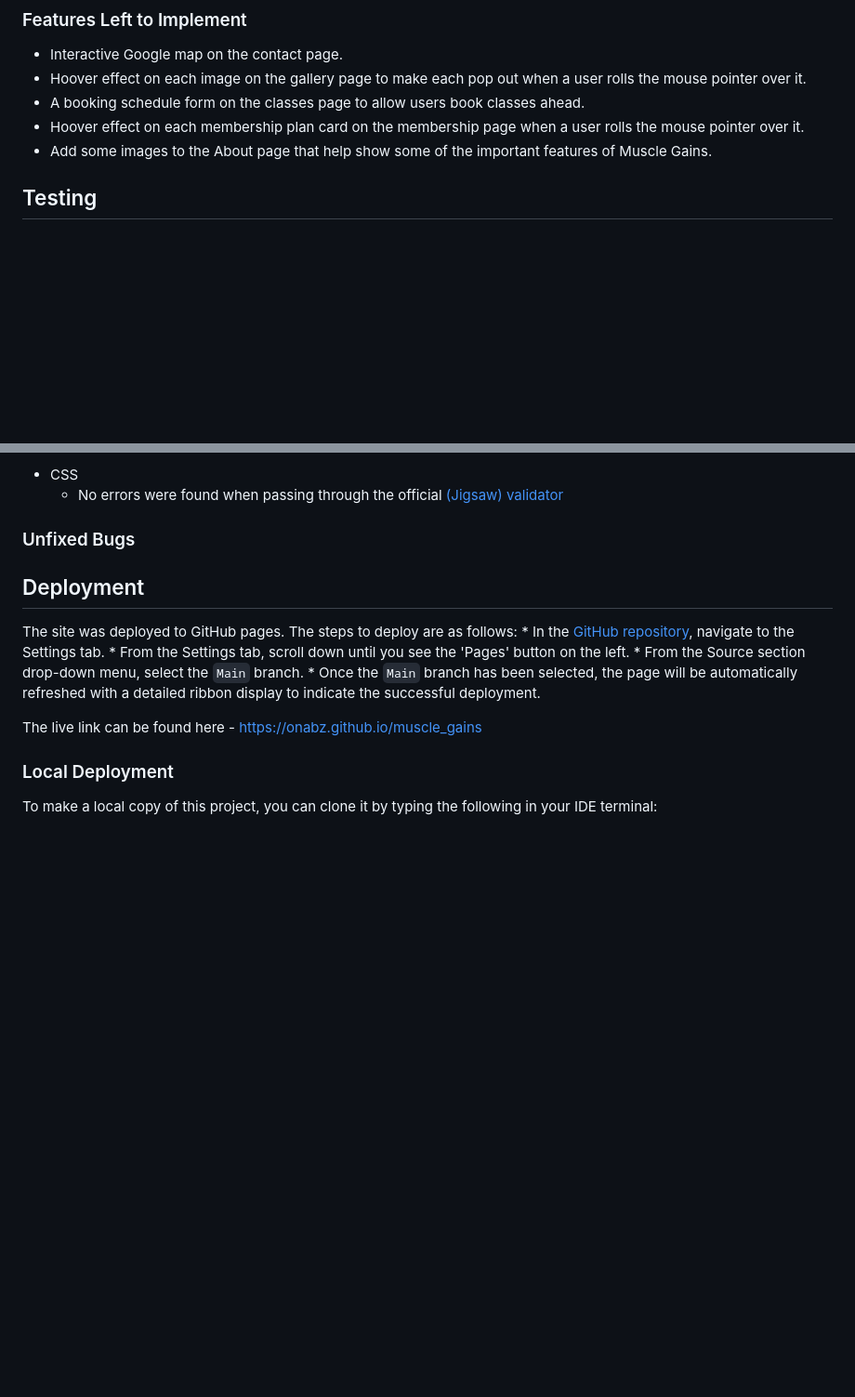
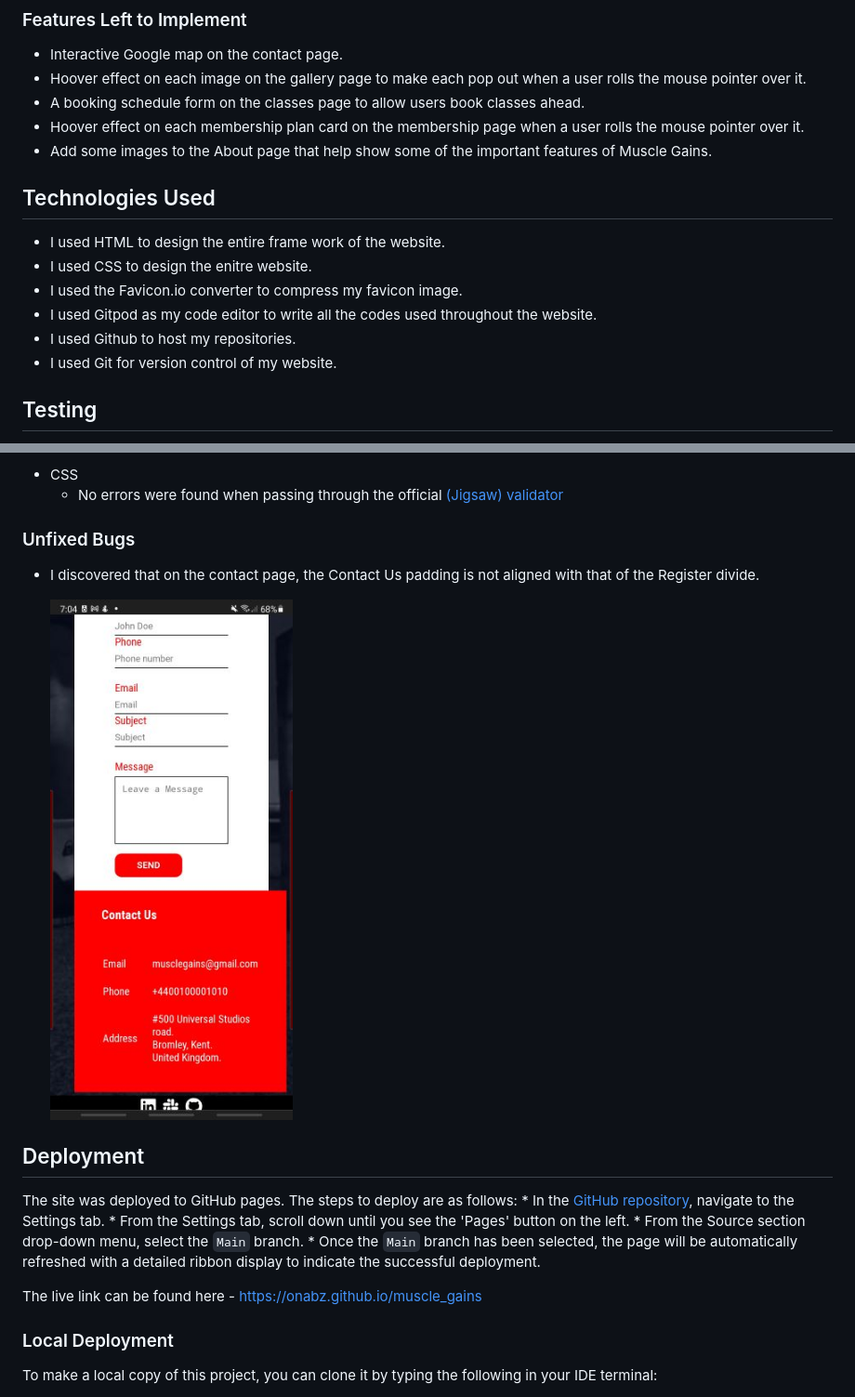
Before and after one commit to onabz/muscle_gains, a Markdown page: README.md, 2 parts joined by grey strips. Shown: that part at 93% size. GitHub-like rendering; pictures changed too: documentation/testing/bug.jpg (added); blank space fills up the shorter version.

```diff
--- a/README.md
+++ b/README.md
@@ -117,6 +117,14 @@ Below are sketched images of how I planned to layout the website design. You wil
 - Hoover effect on each membership plan card on the membership page when a user rolls the mouse pointer over it.
 - Add some images to the About page that help show some of the important features of Muscle Gains.
 
+## Technologies Used
+
+- I used HTML to design the entire frame work of the website.
+- I used CSS to design the enitre website.
+- I used the Favicon.io converter to compress my favicon image.
+- I used Gitpod as my code editor to write all the codes used throughout the website.
+- I used Github to host my repositories.
+- I used Git for version control of my website.
 
 ## Testing
 
@@ -143,7 +151,9 @@ Below are sketched images of how I planned to layout the website design. You wil
 
 ### Unfixed Bugs
 
+- I discovered that on the contact page, the Contact Us padding is not aligned with that of the Register  divide.
 
+  ![Design issue](documentation/testing/bug.jpg)
 
 ## Deployment
 
```
